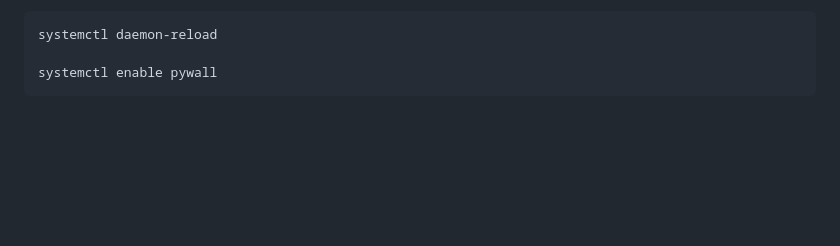
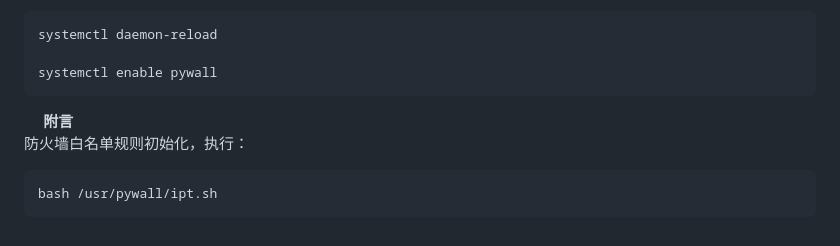
Before and after one commit to xifanu/pywall, a Markdown page: README.md, the part around one of its changes. GitHub-like rendering; blank space fills up the shorter version.

Commit message:
优化说明步骤

````diff
--- a/README.md
+++ b/README.md
@@ -268,3 +261,9 @@ systemctl daemon-reload
 
 systemctl enable pywall
 ```
+
+**附言**
+防火墙白名单规则初始化，执行：
+```
+bash /usr/pywall/ipt.sh
+```
````
Also changed, not shown: other parts of README.md (+0 -7 lines).
